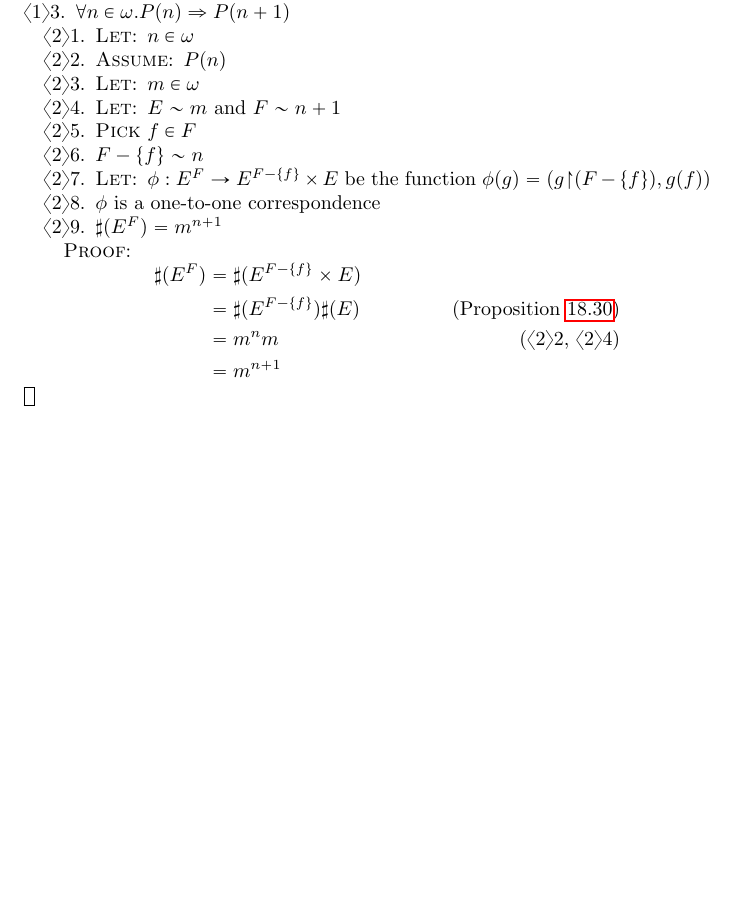
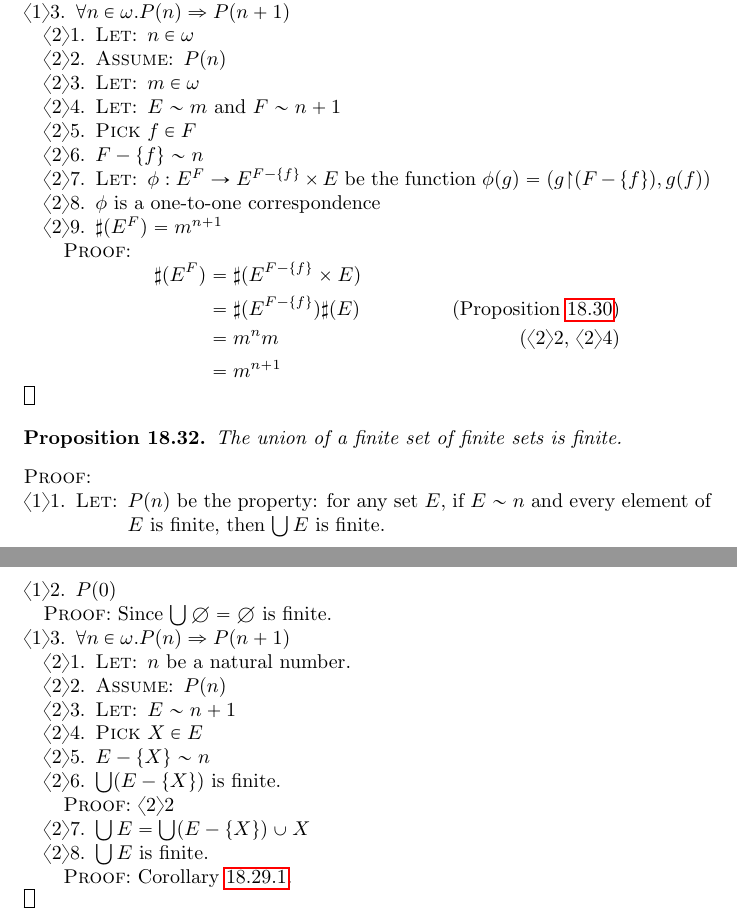
Before and after one commit to radams78/encyclopaedia, a LaTeX thesis (halmos/main.tex): part of page 44 of 44 before the commit and two parts of pages 44 and 45 of 45 after it, the two joined at a grey line, cut so that both start at the same text, the shorter picture padded with empty space. Compiled offline with pdfLaTeX.

Commit message:
Finite union of finite sets is finite

```diff
--- a/halmos/main.tex
+++ b/halmos/main.tex
@@ -2232,4 +2233,35 @@ For any finite sets $E$ and $F$, we have $E^F$ is finite and $\sharp(E^F) = \sha
 \qed
 \end{proof}
 
+\begin{prop}
+The union of a finite set of finite sets is finite.
+\end{prop}
+
+\begin{proof}
+\pf
+\step{1}{\pflet{$P(n)$ be the property: for any set $E$, if $E \sim n$ and every element of $E$ is finite, then $\bigcup E$ is finite.}}
+\step{2}{$P(0)$}
+\begin{proof}
+	\pf\ Since $\bigcup \emptyset = \emptyset$ is finite.
+\end{proof}
+\step{3}{$\forall n \in \omega. P(n) \Rightarrow P(n+1)$}
+\begin{proof}
+	\step{a}{\pflet{$n$ be a natural number.}}
+	\step{b}{\assume{$P(n)$}}
+	\step{c}{\pflet{$E \sim n+1$}}
+	\step{d}{\pick\ $X \in E$}
+	\step{e}{$E - \{X\} \sim n$}
+	\step{f}{$\bigcup(E - \{X\})$ is finite.}
+	\begin{proof}
+		\pf\ \stepref{b}
+	\end{proof}
+	\step{g}{$\bigcup E = \bigcup (E - \{X\}) \cup X$}
+	\step{h}{$\bigcup E$ is finite.}
+	\begin{proof}
+		\pf\ Corollary \ref{cor:union_finite}.
+	\end{proof}
+\end{proof}
+\qed
+\end{proof}
+
 \end{document}
```
Also changed, not shown: halmos/main.pdf, halmos/main.tex (1 more changed lines), 3 other files.
